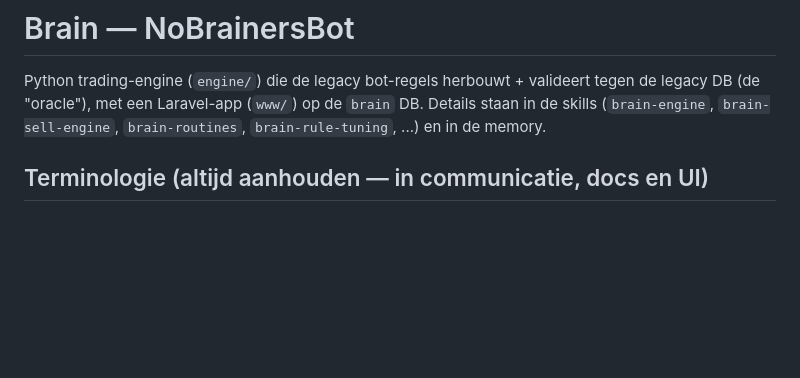
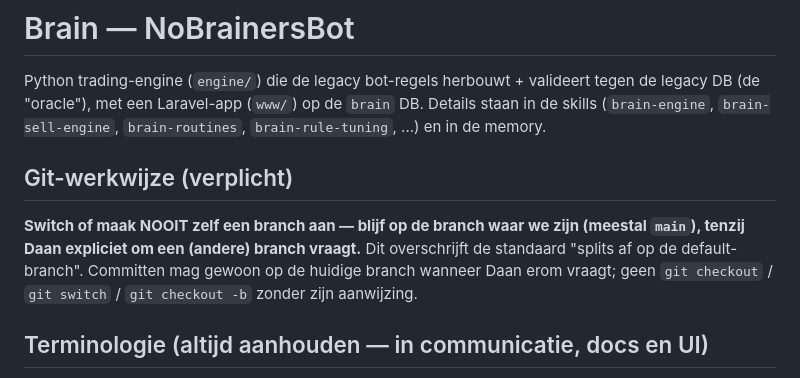
Before and after one commit to daan-ost/brain, a Markdown page: CLAUDE.md, the part around the change. Rendered like a GitHub page; blank space fills up the shorter version.

Commit message:
CLAUDE.md: geen branch-switch/aanmaken zonder Daans aanwijzing
Overschrijft standaard "splits af op default-branch" gedrag. Committen op de
huidige branch mag wel — alleen geen automatische git checkout/switch/checkout -b.

Co-Authored-By: Claude Opus 4.7 <noreply@anthropic.com>

```diff
--- a/CLAUDE.md
+++ b/CLAUDE.md
@@ -3,6 +3,13 @@
 Python trading-engine (`engine/`) die de legacy bot-regels herbouwt + valideert tegen de legacy DB
 (de "oracle"), met een Laravel-app (`www/`) op de `brain` DB. Details staan in de skills
 (`brain-engine`, `brain-sell-engine`, `brain-routines`, `brain-rule-tuning`, ...) en in de memory.
+
+## Git-werkwijze (verplicht)
+
+**Switch of maak NOOIT zelf een branch aan — blijf op de branch waar we zijn (meestal `main`), tenzij
+Daan expliciet om een (andere) branch vraagt.** Dit overschrijft de standaard "splits af op de
+default-branch". Committen mag gewoon op de huidige branch wanneer Daan erom vraagt; geen `git checkout`
+/ `git switch` / `git checkout -b` zonder zijn aanwijzing.
 
 ## Terminologie (altijd aanhouden — in communicatie, docs en UI)
 
```
